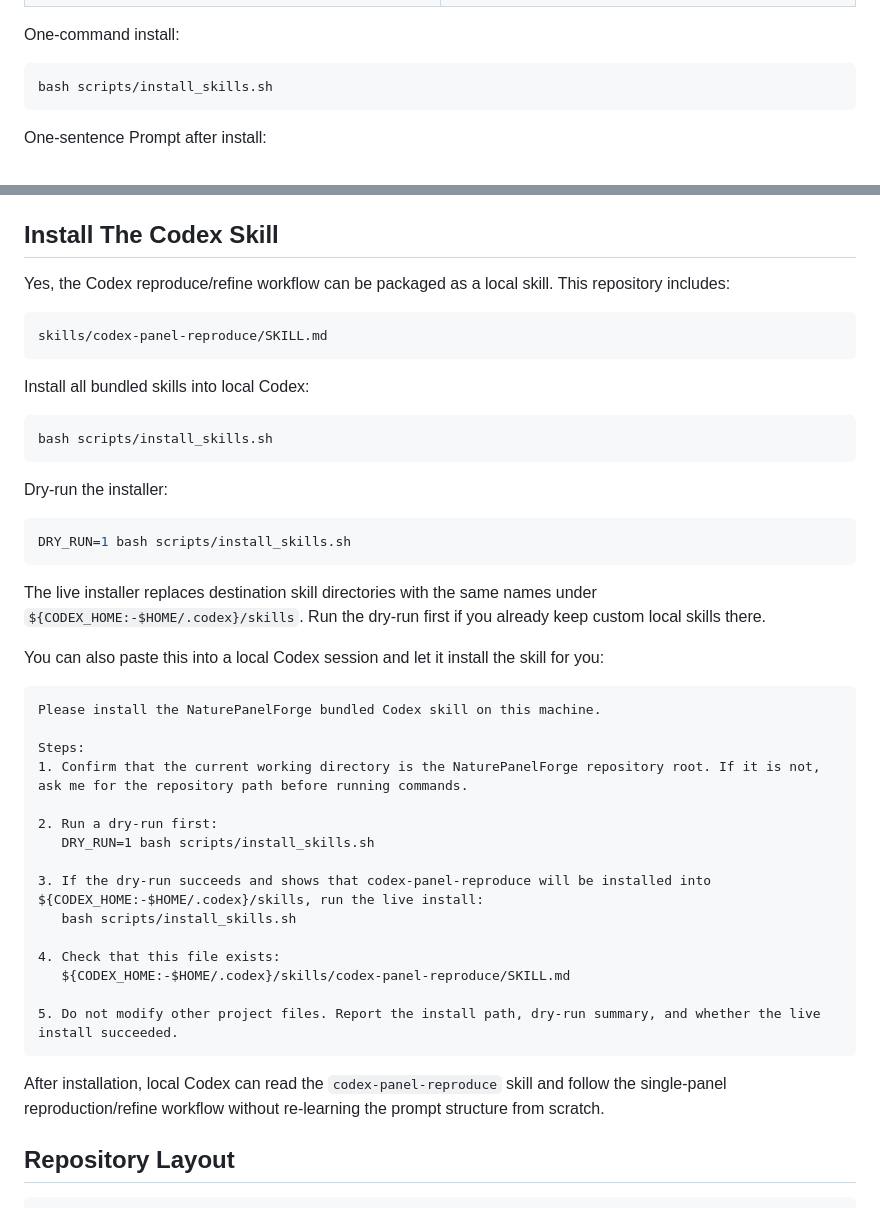
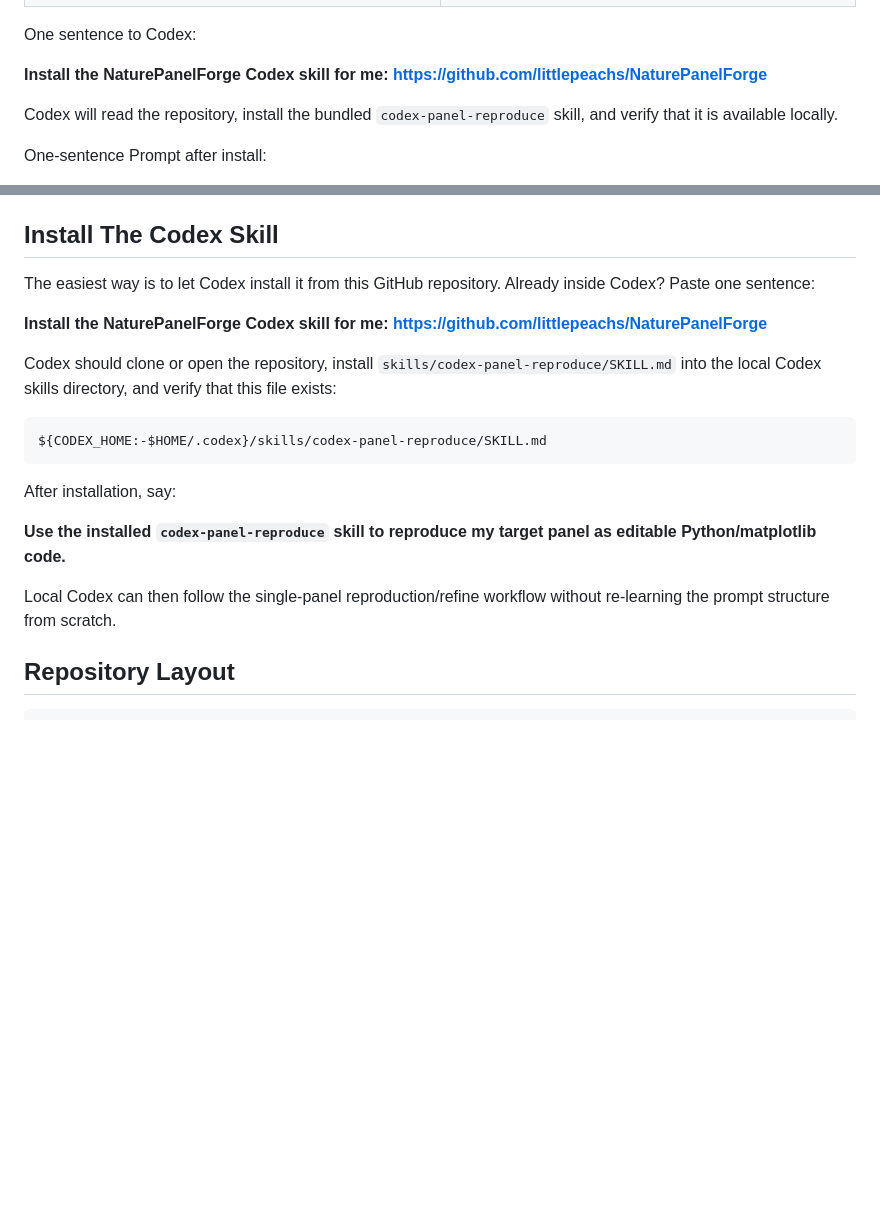
Before and after one commit to littlepeachs/NaturePanelForge, a Markdown page: README.md, 2 parts joined by grey strips. GitHub-like rendering; blank space fills up the shorter version.

Commit message:
Document one-sentence skill install

````diff
--- a/README.md
+++ b/README.md
@@ -95,11 +95,11 @@ docs/demo/quick_start_bubble_plot/reproduce_panel.pdf
 </tr>
 </table>
 
-One-command install:
+One sentence to Codex:
 
-```bash
-bash scripts/install_skills.sh
-```
+**Install the NaturePanelForge Codex skill for me: https://github.com/littlepeachs/NaturePanelForge**
+
+Codex will read the repository, install the bundled `codex-panel-reproduce` skill, and verify that it is available locally.
 
 One-sentence Prompt after install:
 
@@ -219,47 +219,21 @@ The default Qwen path is local `transformers` loading through `--qwen-backend tr
 
 ## Install The Codex Skill
 
-Yes, the Codex reproduce/refine workflow can be packaged as a local skill. This repository includes:
+The easiest way is to let Codex install it from this GitHub repository. Already inside Codex? Paste one sentence:
+
+**Install the NaturePanelForge Codex skill for me: https://github.com/littlepeachs/NaturePanelForge**
+
+Codex should clone or open the repository, install `skills/codex-panel-reproduce/SKILL.md` into the local Codex skills directory, and verify that this file exists:
 
 ```text
-skills/codex-panel-reproduce/SKILL.md
+${CODEX_HOME:-$HOME/.codex}/skills/codex-panel-reproduce/SKILL.md
 ```
 
-Install all bundled skills into local Codex:
+After installation, say:
 
-```bash
-bash scripts/install_skills.sh
-```
+**Use the installed `codex-panel-reproduce` skill to reproduce my target panel as editable Python/matplotlib code.**
 
-Dry-run the installer:
-
-```bash
-DRY_RUN=1 bash scripts/install_skills.sh
-```
-
-The live installer replaces destination skill directories with the same names under `${CODEX_HOME:-$HOME/.codex}/skills`. Run the dry-run first if you already keep custom local skills there.
-
-You can also paste this into a local Codex session and let it install the skill for you:
-
-```text
-Please install the NaturePanelForge bundled Codex skill on this machine.
-
-Steps:
-1. Confirm that the current working directory is the NaturePanelForge repository root. If it is not, ask me for the repository path before running commands.
-
-2. Run a dry-run first:
-   DRY_RUN=1 bash scripts/install_skills.sh
-
-3. If the dry-run succeeds and shows that codex-panel-reproduce will be installed into ${CODEX_HOME:-$HOME/.codex}/skills, run the live install:
-   bash scripts/install_skills.sh
-
-4. Check that this file exists:
-   ${CODEX_HOME:-$HOME/.codex}/skills/codex-panel-reproduce/SKILL.md
-
-5. Do not modify other project files. Report the install path, dry-run summary, and whether the live install succeeded.
-```
-
-After installation, local Codex can read the `codex-panel-reproduce` skill and follow the single-panel reproduction/refine workflow without re-learning the prompt structure from scratch.
+Local Codex can then follow the single-panel reproduction/refine workflow without re-learning the prompt structure from scratch.
 
 ## Repository Layout
 
````
Also changed, not shown: README.zh-CN.md (+13 -39 lines).
